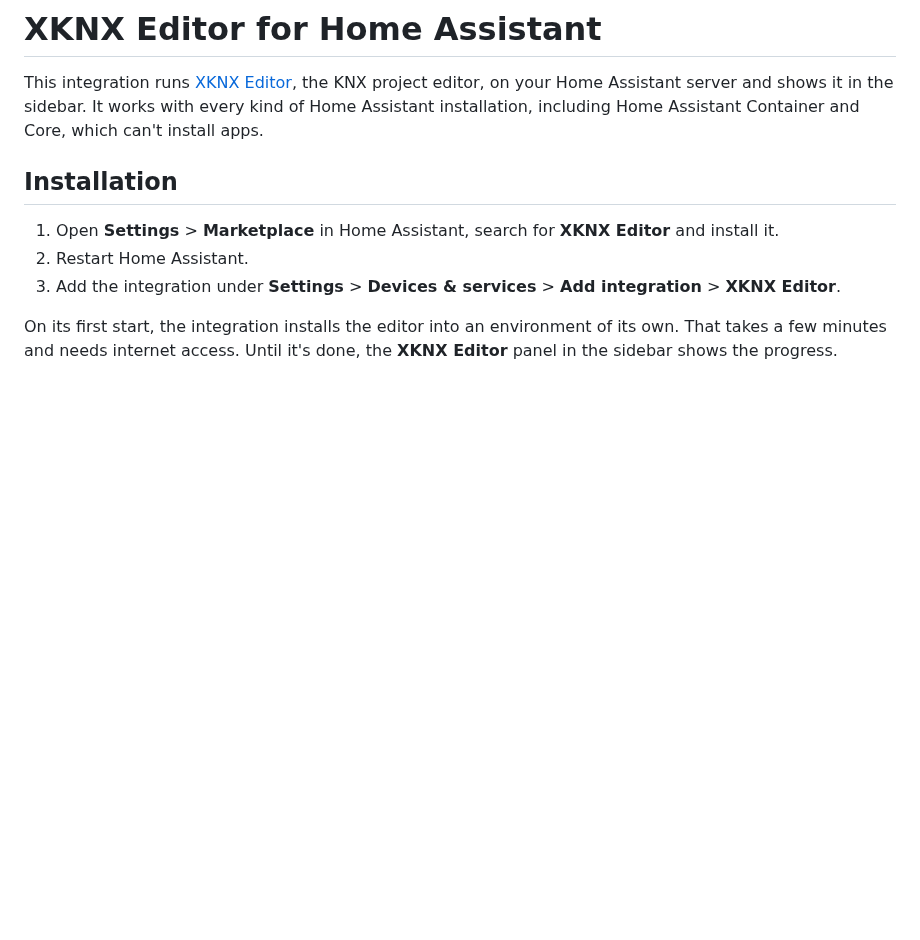
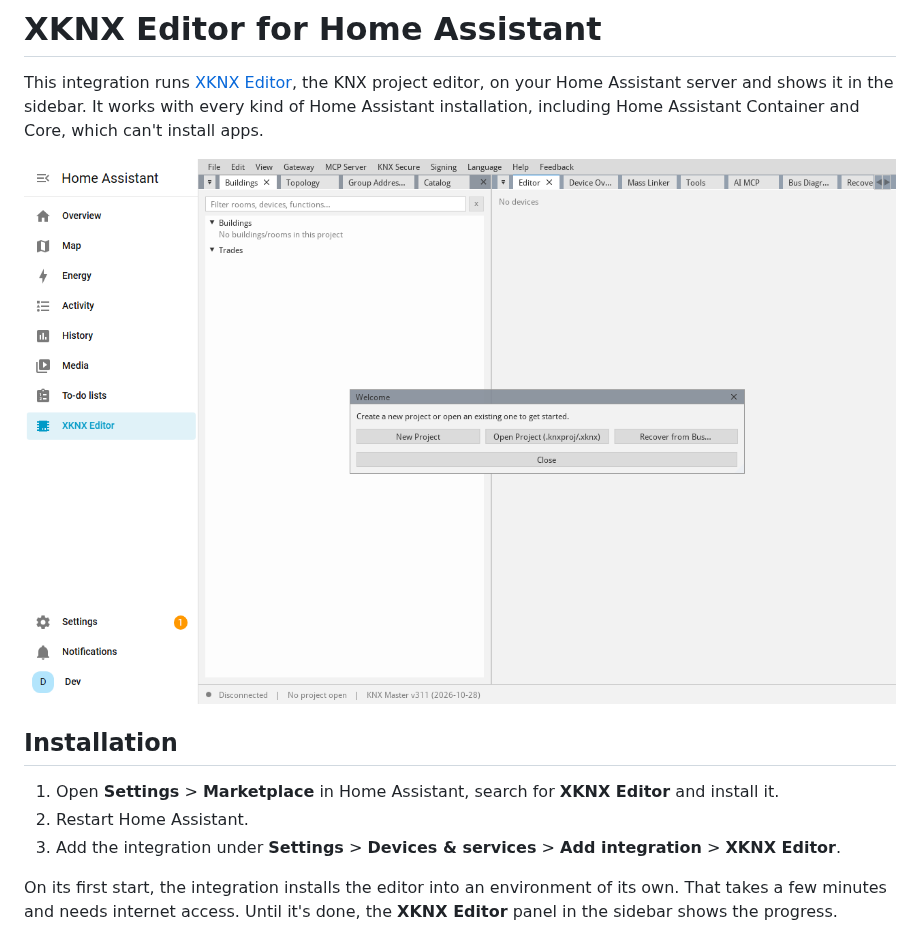
Before and after one commit to XKNX/xknx-editor-ha-integration, a Markdown page: README.md, the part around the change. GitHub-like rendering; pictures changed too: images/panel.png (added); blank space fills up the shorter version.

```diff
--- a/README.md
+++ b/README.md
@@ -1,6 +1,8 @@
 # XKNX Editor for Home Assistant
 
 This integration runs [XKNX Editor](https://github.com/XKNX/xknx-editor), the KNX project editor, on your Home Assistant server and shows it in the sidebar. It works with every kind of Home Assistant installation, including Home Assistant Container and Core, which can't install apps.
+
+![XKNX Editor in Home Assistant's sidebar](images/panel.png)
 
 ## Installation
 
```
Also changed, not shown: 3 other files.
